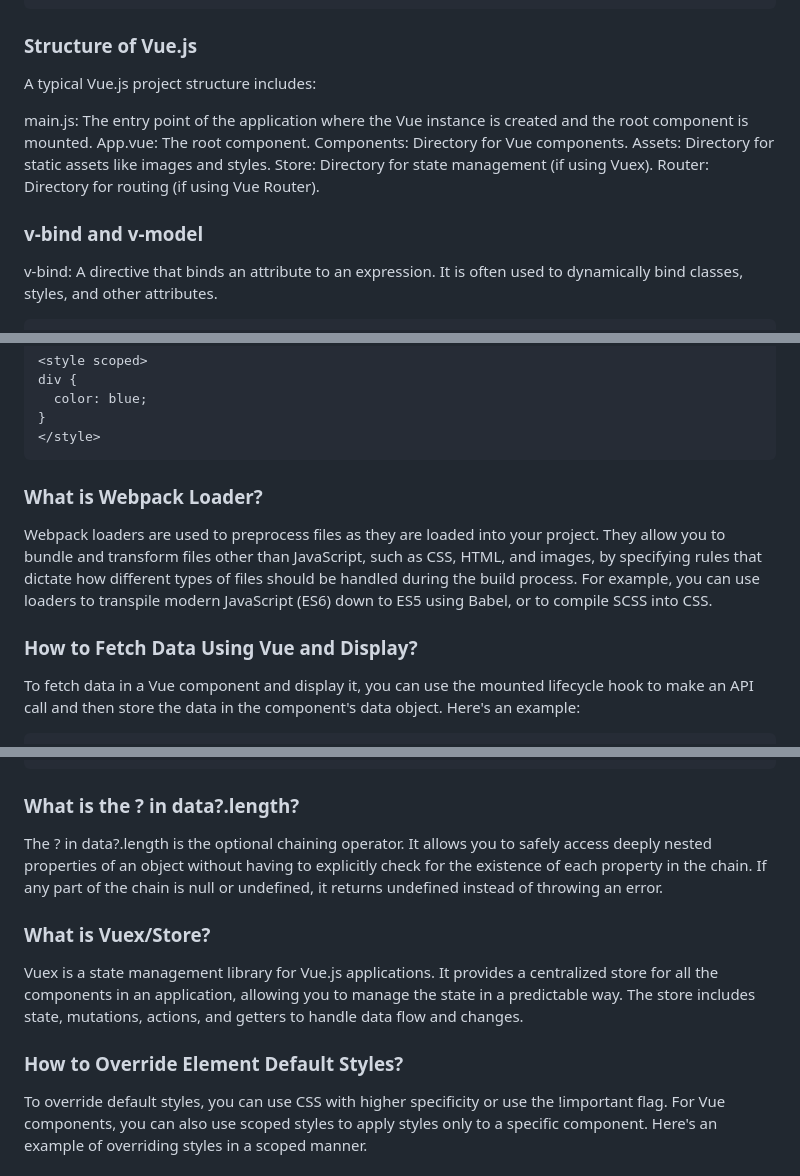
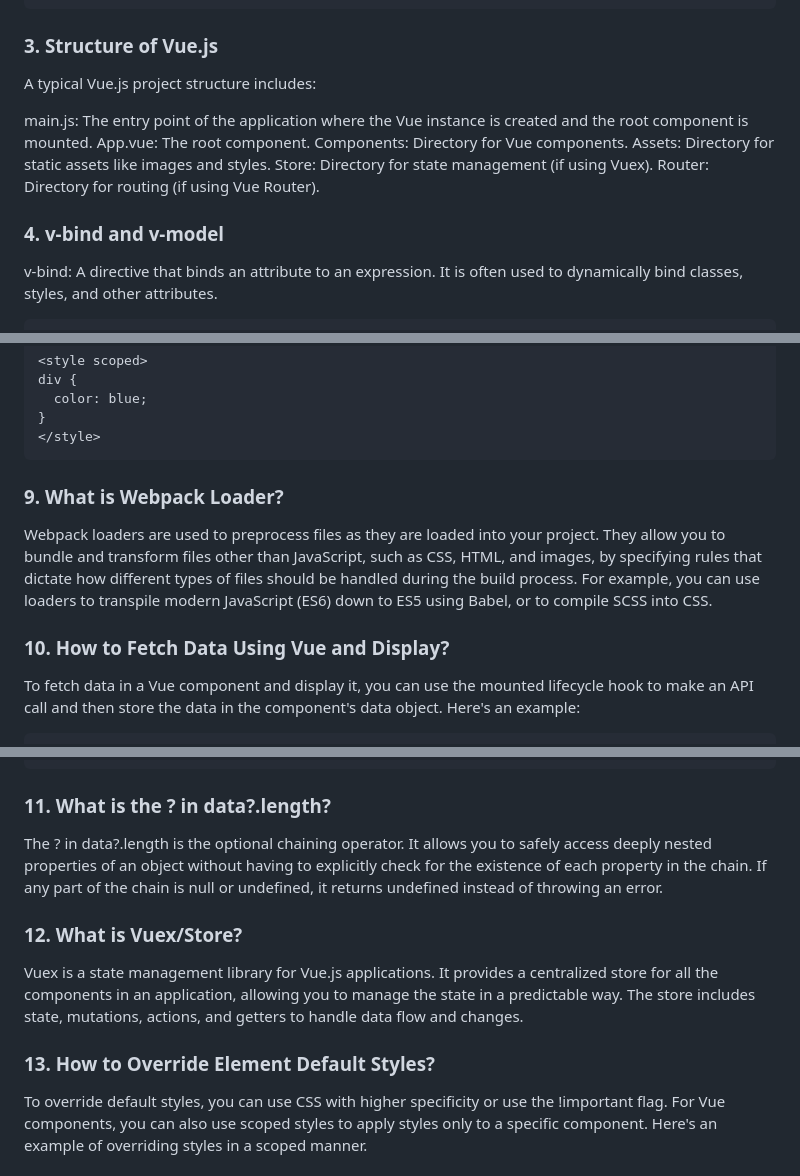
Before and after one commit to salmanui/javascript, a Markdown page: Vuejs-interviewQA.md, 3 parts joined by grey strips. Drawn GitHub-style.

````diff
--- a/Vuejs-interviewQA.md
+++ b/Vuejs-interviewQA.md
@@ -18,7 +18,7 @@ Scoped Slots: For passing data from the child component to the parent and custom
   </div>
 </template>
 ```
-### Structure of Vue.js
+### 3. Structure of Vue.js
 A typical Vue.js project structure includes:
 
 main.js: The entry point of the application where the Vue instance is created and the root component is mounted.
@@ -28,7 +28,7 @@ Assets: Directory for static assets like images and styles.
 Store: Directory for state management (if using Vuex).
 Router: Directory for routing (if using Vue Router).
 
-### v-bind and v-model
+### 4. v-bind and v-model
 v-bind: A directive that binds an attribute to an expression. It is often used to dynamically bind classes, styles, and other attributes.
 ```html
 <img v-bind:src="imageSrc" alt="Dynamic Image">
@@ -115,10 +115,10 @@ div {
 }
 </style>
 ```
-### What is Webpack Loader?
+### 9. What is Webpack Loader?
 Webpack loaders are used to preprocess files as they are loaded into your project. They allow you to bundle and transform files other than JavaScript, such as CSS, HTML, and images, by specifying rules that dictate how different types of files should be handled during the build process. For example, you can use loaders to transpile modern JavaScript (ES6) down to ES5 using Babel, or to compile SCSS into CSS.
 
-### How to Fetch Data Using Vue and Display?
+### 10. How to Fetch Data Using Vue and Display?
 To fetch data in a Vue component and display it, you can use the mounted lifecycle hook to make an API call and then store the data in the component's data object. Here's an example:
 
 ```vue
@@ -147,13 +147,13 @@ export default {
 };
 </script>
 ```
-### What is the ? in data?.length?
+### 11. What is the ? in data?.length?
 The ? in data?.length is the optional chaining operator. It allows you to safely access deeply nested properties of an object without having to explicitly check for the existence of each property in the chain. If any part of the chain is null or undefined, it returns undefined instead of throwing an error.
 
-### What is Vuex/Store?
+### 12. What is Vuex/Store?
 Vuex is a state management library for Vue.js applications. It provides a centralized store for all the components in an application, allowing you to manage the state in a predictable way. The store includes state, mutations, actions, and getters to handle data flow and changes.
 
-### How to Override Element Default Styles?
+### 13. How to Override Element Default Styles?
 To override default styles, you can use CSS with higher specificity or use the !important flag. For Vue components, you can also use scoped styles to apply styles only to a specific component. Here's an example of overriding styles in a scoped manner.
 ##### Example
 ```html
````
Also changed, not shown: other parts of Vuejs-interviewQA.md (+10 -99 lines), javascript-interviewQA.md (+17 -24 lines).
